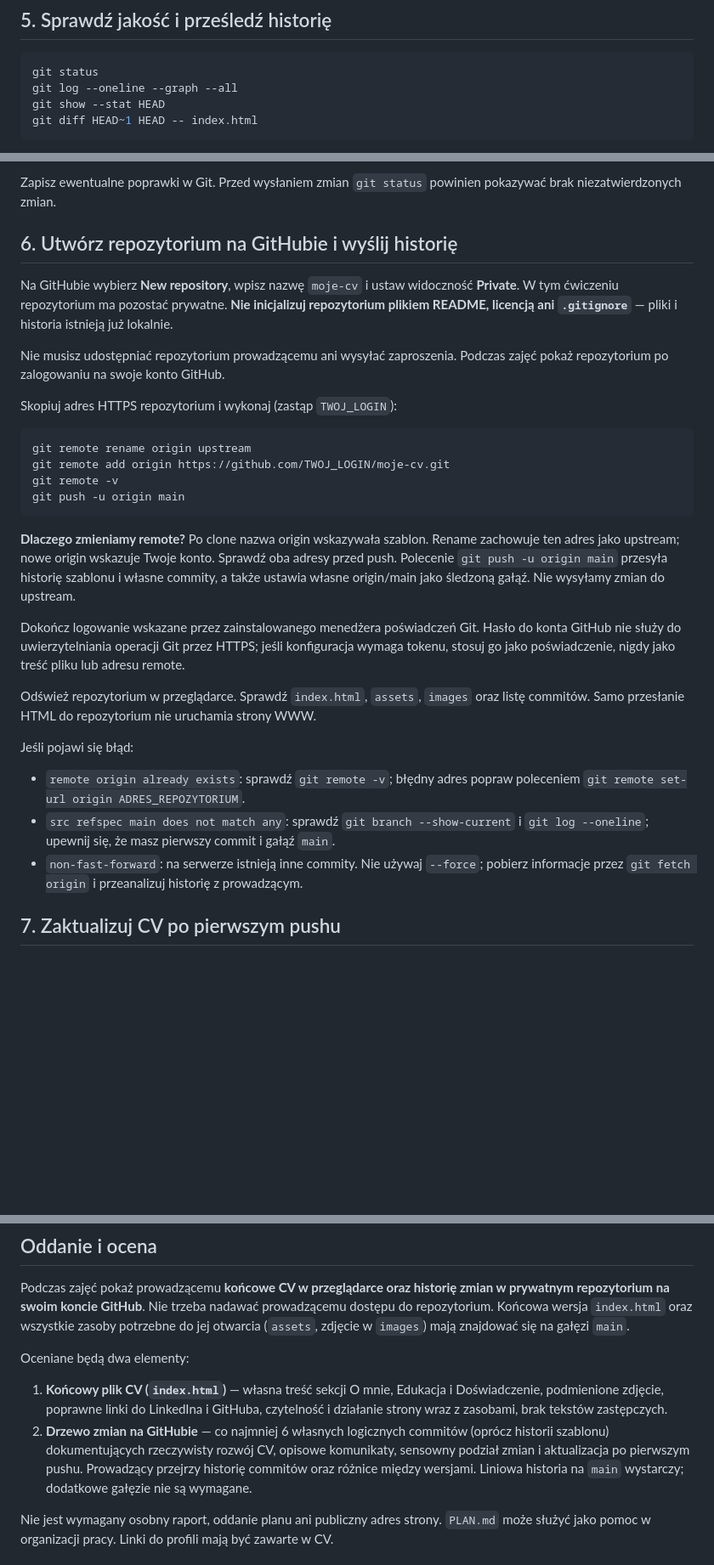
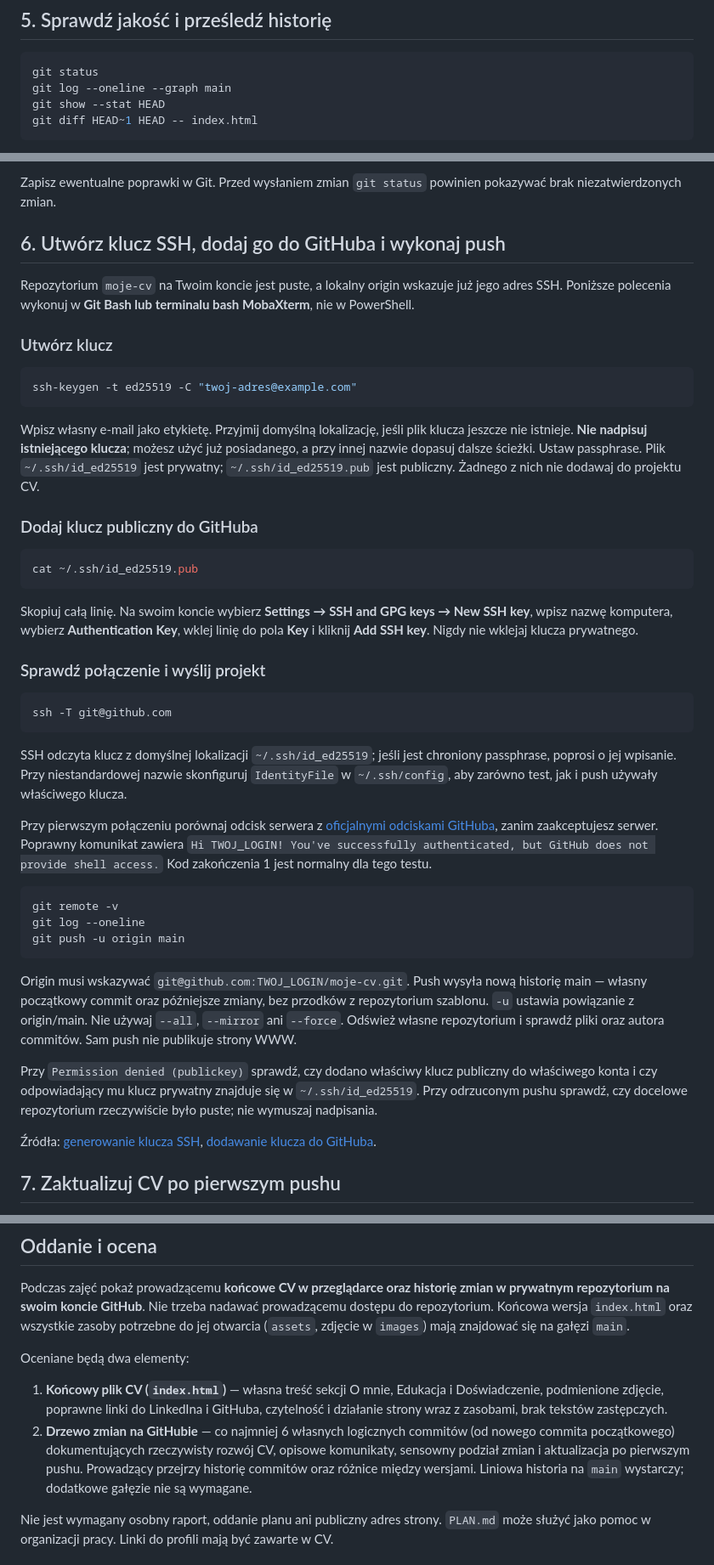
Before and after one commit to ZajdelR/idsik-git-webpage-example, a Markdown page: README.md, 3 parts joined by grey strips. Shown at 85% size. Rendered like a GitHub page; blank space fills up the shorter version.

````diff
--- a/README.md
+++ b/README.md
@@ -96,7 +112,7 @@ Repozytorium ćwiczenia pozostaje prywatne. Na profilach LinkedIn i GitHub publi
 
 ```sh
 git status
-git log --oneline --graph --all
+git log --oneline --graph main
 git show --stat HEAD
 git diff HEAD~1 HEAD -- index.html
 ```
@@ -114,32 +130,47 @@ Sprawdź w przeglądarce:
 
 Zapisz ewentualne poprawki w Git. Przed wysłaniem zmian `git status` powinien pokazywać brak niezatwierdzonych zmian.
 
-## 6. Utwórz repozytorium na GitHubie i wyślij historię
+## 6. Utwórz klucz SSH, dodaj go do GitHuba i wykonaj push
 
-Na GitHubie wybierz **New repository**, wpisz nazwę `moje-cv` i ustaw widoczność **Private**. W tym ćwiczeniu repozytorium ma pozostać prywatne. **Nie inicjalizuj repozytorium plikiem README, licencją ani `.gitignore`** — pliki i historia istnieją już lokalnie.
+Repozytorium `moje-cv` na Twoim koncie jest puste, a lokalny origin wskazuje już jego adres SSH. Poniższe polecenia wykonuj w **Git Bash lub terminalu bash MobaXterm**, nie w PowerShell.
 
-Nie musisz udostępniać repozytorium prowadzącemu ani wysyłać zaproszenia. Podczas zajęć pokaż repozytorium po zalogowaniu na swoje konto GitHub.
-
-Skopiuj adres HTTPS repozytorium i wykonaj (zastąp `TWOJ_LOGIN`):
+### Utwórz klucz
 
 ```sh
-git remote rename origin upstream
-git remote add origin https://github.com/TWOJ_LOGIN/moje-cv.git
+ssh-keygen -t ed25519 -C "twoj-adres@example.com"
+```
+
+Wpisz własny e-mail jako etykietę. Przyjmij domyślną lokalizację, jeśli plik klucza jeszcze nie istnieje. **Nie nadpisuj istniejącego klucza**; możesz użyć już posiadanego, a przy innej nazwie dopasuj dalsze ścieżki. Ustaw passphrase. Plik `~/.ssh/id_ed25519` jest prywatny; `~/.ssh/id_ed25519.pub` jest publiczny. Żadnego z nich nie dodawaj do projektu CV.
+
+### Dodaj klucz publiczny do GitHuba
+
+```sh
+cat ~/.ssh/id_ed25519.pub
+```
+
+Skopiuj całą linię. Na swoim koncie wybierz **Settings → SSH and GPG keys → New SSH key**, wpisz nazwę komputera, wybierz **Authentication Key**, wklej linię do pola **Key** i kliknij **Add SSH key**. Nigdy nie wklejaj klucza prywatnego.
+
+### Sprawdź połączenie i wyślij projekt
+
+```sh
+ssh -T git@github.com
+```
+
+SSH odczyta klucz z domyślnej lokalizacji `~/.ssh/id_ed25519`; jeśli jest chroniony passphrase, poprosi o jej wpisanie. Przy niestandardowej nazwie skonfiguruj `IdentityFile` w `~/.ssh/config`, aby zarówno test, jak i push używały właściwego klucza.
+
+Przy pierwszym połączeniu porównaj odcisk serwera z [oficjalnymi odciskami GitHuba](https://docs.github.com/en/authentication/keeping-your-account-and-data-secure/githubs-ssh-key-fingerprints), zanim zaakceptujesz serwer. Poprawny komunikat zawiera `Hi TWOJ_LOGIN! You've successfully authenticated, but GitHub does not provide shell access.` Kod zakończenia 1 jest normalny dla tego testu.
+
+```sh
 git remote -v
+git log --oneline
 git push -u origin main
 ```
 
-**Dlaczego zmieniamy remote?** Po clone nazwa origin wskazywała szablon. Rename zachowuje ten adres jako upstream; nowe origin wskazuje Twoje konto. Sprawdź oba adresy przed push. Polecenie `git push -u origin main` przesyła historię szablonu i własne commity, a także ustawia własne origin/main jako śledzoną gałąź. Nie wysyłamy zmian do upstream.
+Origin musi wskazywać `git@github.com:TWOJ_LOGIN/moje-cv.git`. Push wysyła nową historię main — własny początkowy commit oraz późniejsze zmiany, bez przodków z repozytorium szablonu. `-u` ustawia powiązanie z origin/main. Nie używaj `--all`, `--mirror` ani `--force`. Odśwież własne repozytorium i sprawdź pliki oraz autora commitów. Sam push nie publikuje strony WWW.
 
-Dokończ logowanie wskazane przez zainstalowanego menedżera poświadczeń Git. Hasło do konta GitHub nie służy do uwierzytelniania operacji Git przez HTTPS; jeśli konfiguracja wymaga tokenu, stosuj go jako poświadczenie, nigdy jako treść pliku lub adresu remote.
+Przy `Permission denied (publickey)` sprawdź, czy dodano właściwy klucz publiczny do właściwego konta i czy odpowiadający mu klucz prywatny znajduje się w `~/.ssh/id_ed25519`. Przy odrzuconym pushu sprawdź, czy docelowe repozytorium rzeczywiście było puste; nie wymuszaj nadpisania.
 
-Odśwież repozytorium w przeglądarce. Sprawdź `index.html`, `assets`, `images` oraz listę commitów. Samo przesłanie HTML do repozytorium nie uruchamia strony WWW.
-
-Jeśli pojawi się błąd:
-
-- `remote origin already exists`: sprawdź `git remote -v`; błędny adres popraw poleceniem `git remote set-url origin ADRES_REPOZYTORIUM`.
-- `src refspec main does not match any`: sprawdź `git branch --show-current` i `git log --oneline`; upewnij się, że masz pierwszy commit i gałąź `main`.
-- `non-fast-forward`: na serwerze istnieją inne commity. Nie używaj `--force`; pobierz informacje przez `git fetch origin` i przeanalizuj historię z prowadzącym.
+Źródła: [generowanie klucza SSH](https://docs.github.com/en/authentication/connecting-to-github-with-ssh/generating-a-new-ssh-key-and-adding-it-to-the-ssh-agent), [dodawanie klucza do GitHuba](https://docs.github.com/en/authentication/connecting-to-github-with-ssh/adding-a-new-ssh-key-to-your-github-account).
 
 ## 7. Zaktualizuj CV po pierwszym pushu
 
@@ -226,7 +257,7 @@ Podczas zajęć pokaż prowadzącemu **końcowe CV w przeglądarce oraz histori
 Oceniane będą dwa elementy:
 
 1. **Końcowy plik CV (`index.html`)** — własna treść sekcji O mnie, Edukacja i Doświadczenie, podmienione zdjęcie, poprawne linki do LinkedIna i GitHuba, czytelność i działanie strony wraz z zasobami, brak tekstów zastępczych.
-2. **Drzewo zmian na GitHubie** — co najmniej 6 własnych logicznych commitów (oprócz historii szablonu) dokumentujących rzeczywisty rozwój CV, opisowe komunikaty, sensowny podział zmian i aktualizacja po pierwszym pushu. Prowadzący przejrzy historię commitów oraz różnice między wersjami. Liniowa historia na `main` wystarczy; dodatkowe gałęzie nie są wymagane.
+2. **Drzewo zmian na GitHubie** — co najmniej 6 własnych logicznych commitów (od nowego commita początkowego) dokumentujących rzeczywisty rozwój CV, opisowe komunikaty, sensowny podział zmian i aktualizacja po pierwszym pushu. Prowadzący przejrzy historię commitów oraz różnice między wersjami. Liniowa historia na `main` wystarczy; dodatkowe gałęzie nie są wymagane.
 
 Nie jest wymagany osobny raport, oddanie planu ani publiczny adres strony. `PLAN.md` może służyć jako pomoc w organizacji pracy. Linki do profili mają być zawarte w CV.
 
````
Also changed, not shown: other parts of README.md (+22 -6 lines).
